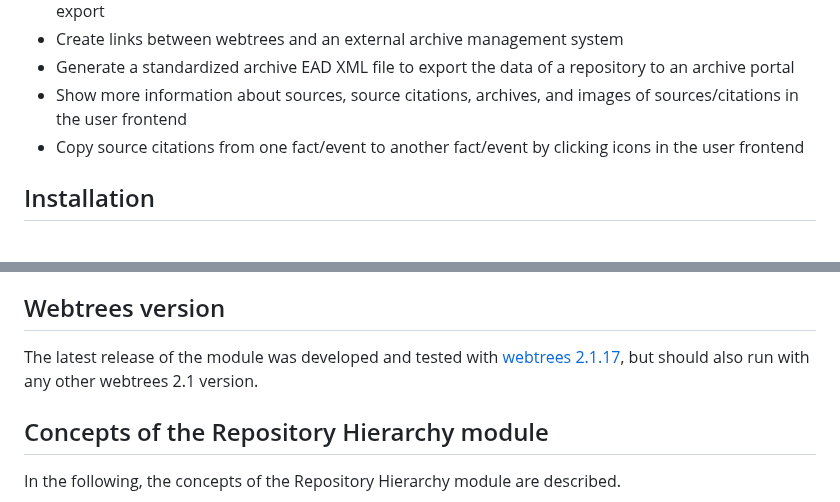
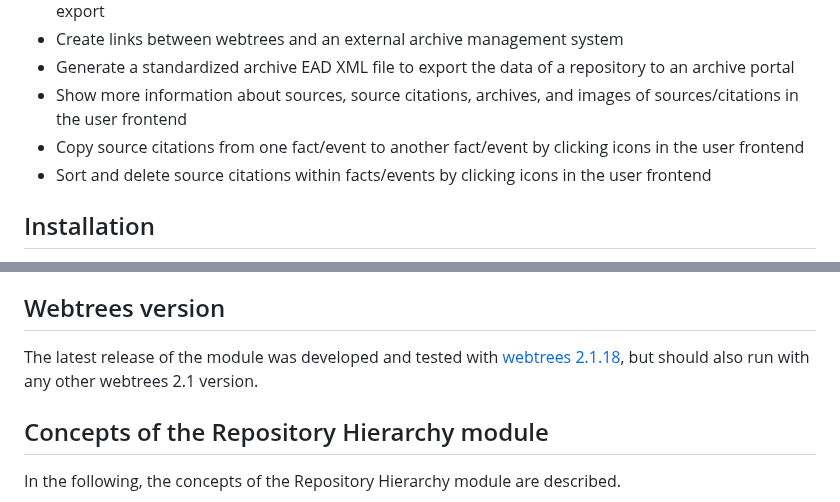
Before and after one commit to Jefferson49/RepositoryHierarchy, a Markdown page: README.md, 2 parts joined by grey strips. Drawn GitHub-style.

```diff
--- a/README.md
+++ b/README.md
@@ -88,6 +90,7 @@ This README file contains the following main sections:What](
 + Generate a standardized archive EAD XML file to export the data of a repository to an archive portal
 + Show more information about sources, source citations, archives, and images of sources/citations in the user frontend
 + Copy source citations from one fact/event to another fact/event by clicking icons in the user frontend
++ Sort and delete source citations within facts/events by clicking icons in the user frontend
 
 ##  Installation
 + Download the [latest release](https://github.com/Jefferson49/RepositoryHierarchy/releases/latest) of the module
@@ -100,7 +103,7 @@ This README file contains the following main sections:What](
 + If Repository Hierarchy is used, **it is strongly recommended to deactivate the [**webtrees-simple-media-display**](https://github.com/JustCarmen/webtrees-simple-media-display) (control panel: "Media Display as in webtrees 2.0")**, because parallel activation can lead to unintended behavior. The identical functionality of the Simple Media Display module - even the same code - is also integrated in the Repository Hierarchy module.
 
 ##  Webtrees version
-The latest release of the module was developed and tested with [webtrees 2.1.17](https://webtrees.net/download), but should also run with any other webtrees 2.1 version.
+The latest release of the module was developed and tested with [webtrees 2.1.18](https://webtrees.net/download), but should also run with any other webtrees 2.1 version.
 
 ##  Concepts of the Repository Hierarchy module
 In the following, the concepts of the Repository Hierarchy module are described.
```
Also changed, not shown: other parts of README.md (+20 -0 lines), resources/img/screenshot_delete_source_citations.jpg (added), resources/img/screenshot_sort_source_citations.jpg (added).
